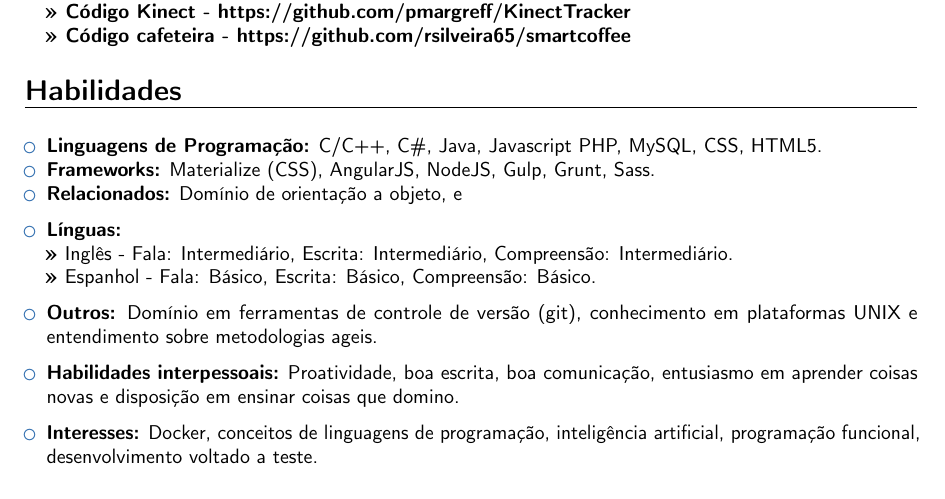
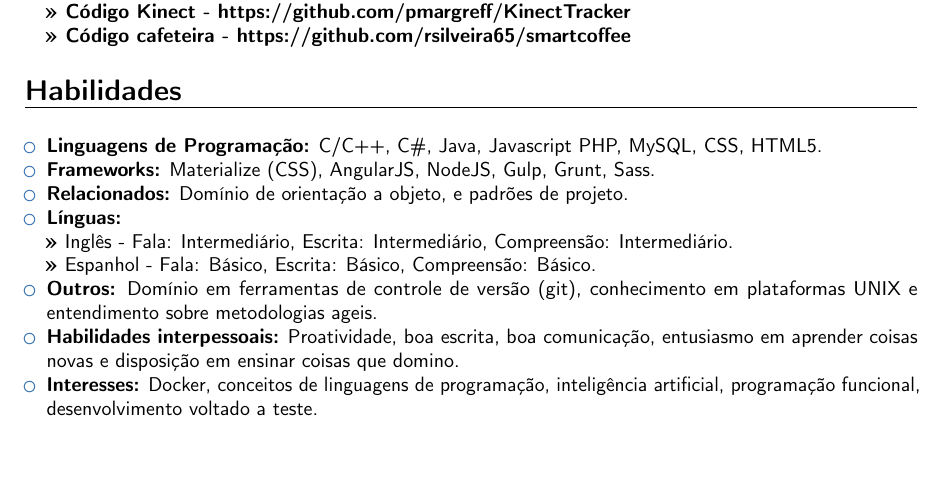
Before and after one commit to pmargreff/cv, a LaTeX CV (main.tex): part of page 2 of 2, cut so that both start at the same text. Compiled offline with pdfLaTeX.

Commit message:
Corrigindo seção de habilidades

```diff
--- a/main.tex
+++ b/main.tex
@@ -124,24 +124,12 @@
 
 \item \textbf{Linguagens de Programação:} C/C++, C\#, Java, Javascript PHP, MySQL, CSS, HTML5.
 \item \textbf{Frameworks:} Materialize (CSS), AngularJS, NodeJS, Gulp, Grunt, Sass.
-\item \textbf{Relacionados:} Domínio de orientação a objeto, e
-\vspace{6pt}
-
+\item \textbf{Relacionados:} Domínio de orientação a objeto, e padrões de projeto.
 \item \textbf{Línguas:}
 \\\textbf{>>} Inglês - Fala: Intermediário, Escrita: Intermediário, Compreensão: Intermediário.
 \\\textbf{>>} Espanhol - Fala: Básico, Escrita: Básico, Compreensão: Básico.
-
-\vspace{6pt}
-
 \item \textbf{Outros:} Domínio em ferramentas de controle de versão (git), conhecimento em plataformas UNIX e entendimento sobre metodologias ageis.
-
-\vspace{6pt}
-
 \item \textbf{Habilidades interpessoais:} Proatividade, boa escrita, boa comunicação, entusiasmo em aprender coisas novas e disposição em ensinar coisas que domino.
-
-
-\vspace{6pt}
-
 \item \textbf{Interesses:} Docker, conceitos de linguagens de programação, inteligência artificial, programação funcional, desenvolvimento voltado a teste.
 
 \end{itemize}
```
Also changed, not shown: curriculum-vitae-pt.pdf.
